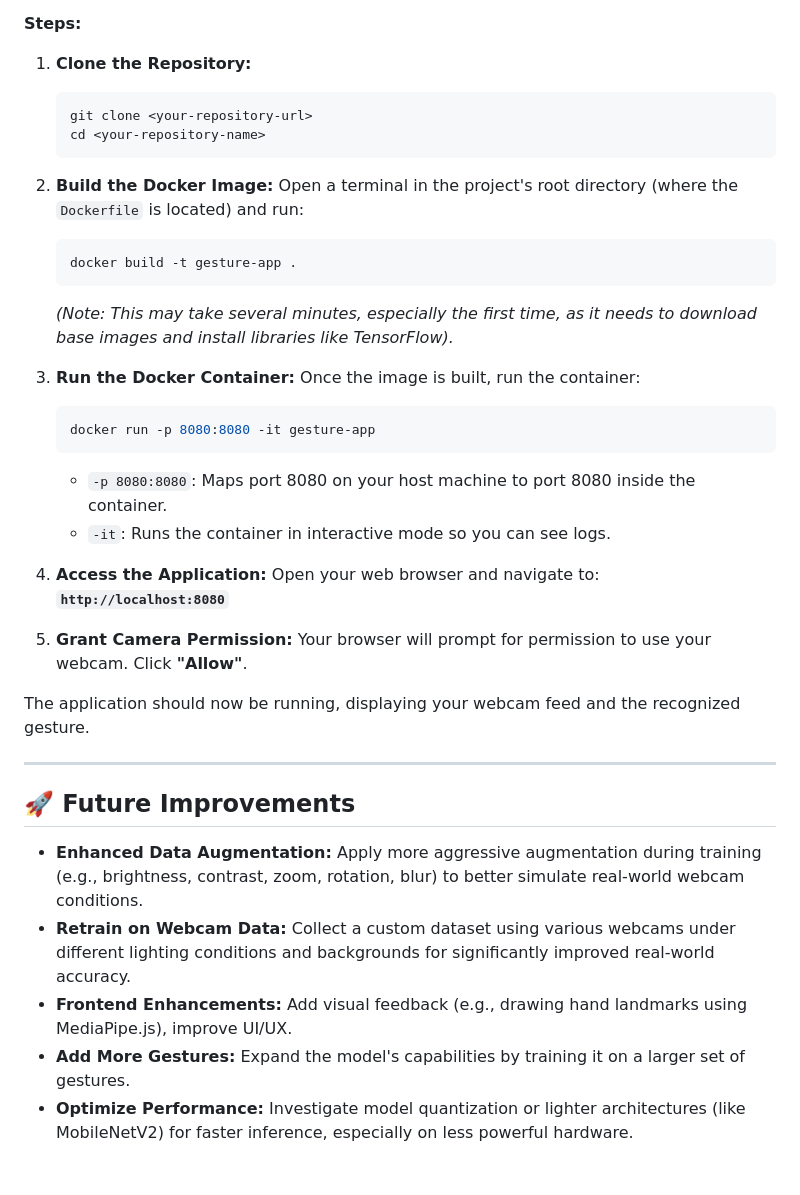
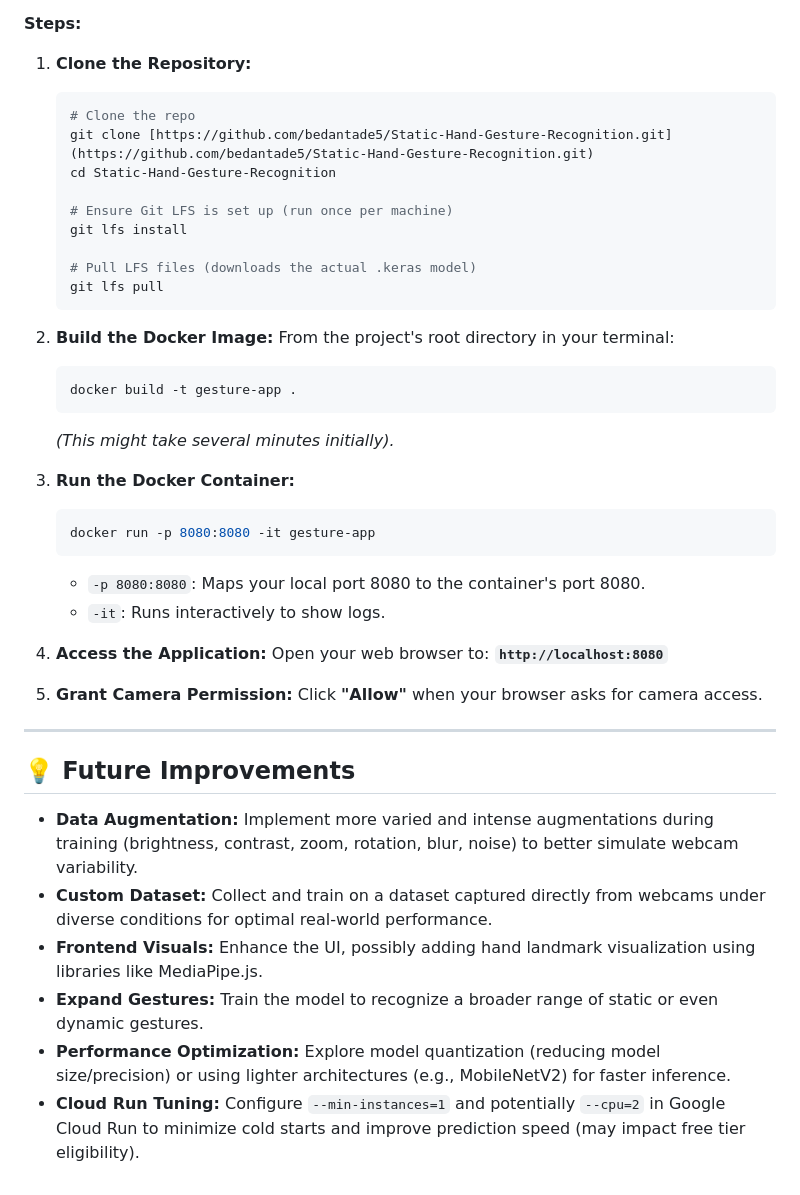
Before and after one commit to bedantade5/Static-Hand-Gesture-Recognition, a Markdown page: README.md, the part around one of its changes. Rendered like a GitHub page.

````diff
--- a/README.md
+++ b/README.md
@@ -69,40 +108,44 @@ Follow these steps to run the application locally using Docker.
 
 1.  **Clone the Repository:**
     ```bash
-    git clone <your-repository-url>
-    cd <your-repository-name>
+    # Clone the repo
+    git clone [https://github.com/bedantade5/Static-Hand-Gesture-Recognition.git](https://github.com/bedantade5/Static-Hand-Gesture-Recognition.git)
+    cd Static-Hand-Gesture-Recognition
+
+    # Ensure Git LFS is set up (run once per machine)
+    git lfs install
+
+    # Pull LFS files (downloads the actual .keras model)
+    git lfs pull
     ```
 
 2.  **Build the Docker Image:**
-    Open a terminal in the project's root directory (where the `Dockerfile` is located) and run:
+    From the project's root directory in your terminal:
     ```bash
     docker build -t gesture-app .
     ```
-    *(Note: This may take several minutes, especially the first time, as it needs to download base images and install libraries like TensorFlow).*
+    *(This might take several minutes initially).*
 
 3.  **Run the Docker Container:**
-    Once the image is built, run the container:
     ```bash
     docker run -p 8080:8080 -it gesture-app
     ```
-    * `-p 8080:8080`: Maps port 8080 on your host machine to port 8080 inside the container.
-    * `-it`: Runs the container in interactive mode so you can see logs.
+    * `-p 8080:8080`: Maps your local port 8080 to the container's port 8080.
+    * `-it`: Runs interactively to show logs.
 
 4.  **Access the Application:**
-    Open your web browser and navigate to:
-    **`http://localhost:8080`**
+    Open your web browser to: **`http://localhost:8080`**
 
 5.  **Grant Camera Permission:**
-    Your browser will prompt for permission to use your webcam. Click **"Allow"**.
-
-The application should now be running, displaying your webcam feed and the recognized gesture.
+    Click **"Allow"** when your browser asks for camera access.
 
 ---
 
-## 🚀 Future Improvements
+## 💡 Future Improvements
 
-* **Enhanced Data Augmentation:** Apply more aggressive augmentation during training (e.g., brightness, contrast, zoom, rotation, blur) to better simulate real-world webcam conditions.
-* **Retrain on Webcam Data:** Collect a custom dataset using various webcams under different lighting conditions and backgrounds for significantly improved real-world accuracy.
-* **Frontend Enhancements:** Add visual feedback (e.g., drawing hand landmarks using MediaPipe.js), improve UI/UX.
-* **Add More Gestures:** Expand the model's capabilities by training it on a larger set of gestures.
-* **Optimize Performance:** Investigate model quantization or lighter architectures (like MobileNetV2) for faster inference, especially on less powerful hardware.
+* **Data Augmentation:** Implement more varied and intense augmentations during training (brightness, contrast, zoom, rotation, blur, noise) to better simulate webcam variability.
+* **Custom Dataset:** Collect and train on a dataset captured directly from webcams under diverse conditions for optimal real-world performance.
+* **Frontend Visuals:** Enhance the UI, possibly adding hand landmark visualization using libraries like MediaPipe.js.
+* **Expand Gestures:** Train the model to recognize a broader range of static or even dynamic gestures.
+* **Performance Optimization:** Explore model quantization (reducing model size/precision) or using lighter architectures (e.g., MobileNetV2) for faster inference.
+* **Cloud Run Tuning:** Configure `--min-instances=1` and potentially `--cpu=2` in Google Cloud Run to minimize cold starts and improve prediction speed (may impact free tier eligibility).
````
Also changed, not shown: other parts of README.md (+61 -22 lines).
